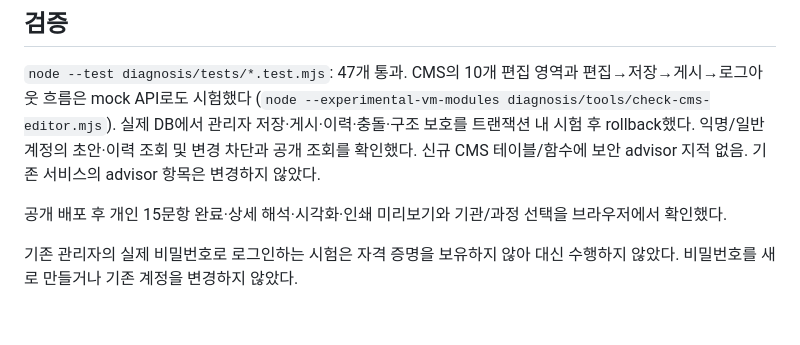
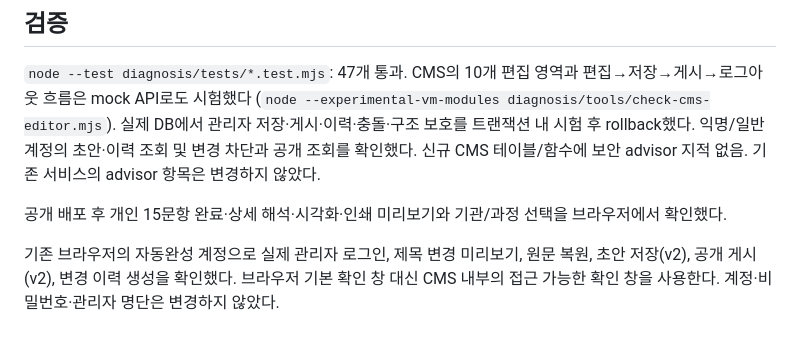
Before and after one commit to boherdang-ops/ai-administrative-innovation, a Markdown page: diagnosis/admin/README.md, the part around the change. GitHub-like rendering.

Commit message:
Record live administrator preview, save and publish verification

```diff
--- a/diagnosis/admin/README.md
+++ b/diagnosis/admin/README.md
@@ -41,4 +41,4 @@ SQL 설치 기록: `../integration/diagnosis-cms.sql`. 원격 적용 migration:
 
 공개 배포 후 개인 15문항 완료·상세 해석·시각화·인쇄 미리보기와 기관/과정 선택을 브라우저에서 확인했다.
 
-기존 관리자의 실제 비밀번호로 로그인하는 시험은 자격 증명을 보유하지 않아 대신 수행하지 않았다. 비밀번호를 새로 만들거나 기존 계정을 변경하지 않았다.
+기존 브라우저의 자동완성 계정으로 실제 관리자 로그인, 제목 변경 미리보기, 원문 복원, 초안 저장(v2), 공개 게시(v2), 변경 이력 생성을 확인했다. 브라우저 기본 확인 창 대신 CMS 내부의 접근 가능한 확인 창을 사용한다. 계정·비밀번호·관리자 명단은 변경하지 않았다.
```
